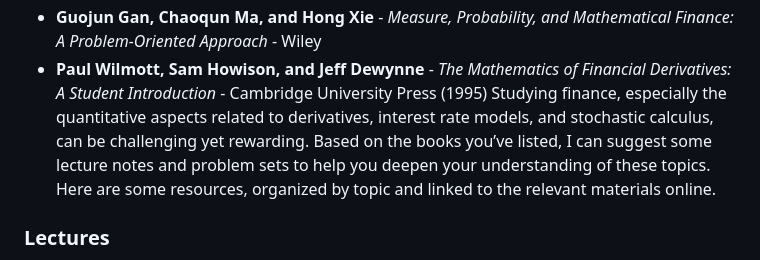
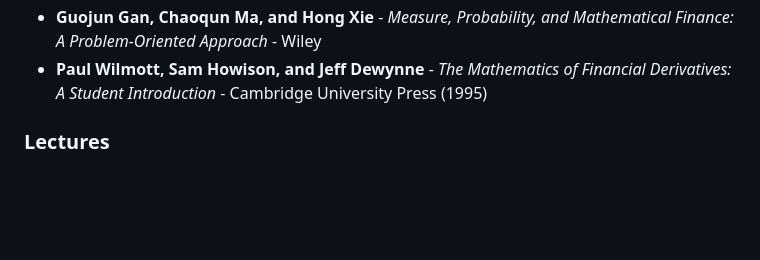
Before and after one commit to SiddhanthMateDEV/FinancialEngineeringResources, a Markdown page: README.md, the part around the change. Rendered like a GitHub page; blank space fills up the shorter version.

```diff
--- a/README.md
+++ b/README.md
@@ -38,7 +38,7 @@ Since I have just started, I will be adding more stuff here, so keep checking it
 - **Robert Jarrow** - *Modeling Fixed-Income Securities and Interest Rate Options* - Stanford University Press (2002)
 - **Guojun Gan, Chaoqun Ma, and Hong Xie** - *Measure, Probability, and Mathematical Finance: A Problem-Oriented Approach* - Wiley
 - **Paul Wilmott, Sam Howison, and Jeff Dewynne** - *The Mathematics of Financial Derivatives: A Student Introduction* - Cambridge University Press (1995)
-Studying finance, especially the quantitative aspects related to derivatives, interest rate models, and stochastic calculus, can be challenging yet rewarding. Based on the books you’ve listed, I can suggest some lecture notes and problem sets to help you deepen your understanding of these topics. Here are some resources, organized by topic and linked to the relevant materials online.
+
 
 ### Lectures
 - [Derivatives Markets](https://www.lse.ac.uk/resources/calendar2013-2014/courseGuides/FM/2013_FM320.htm) by the London School of Economics: Comprehensive notes on futures, options, and the Black-Scholes model.
```
